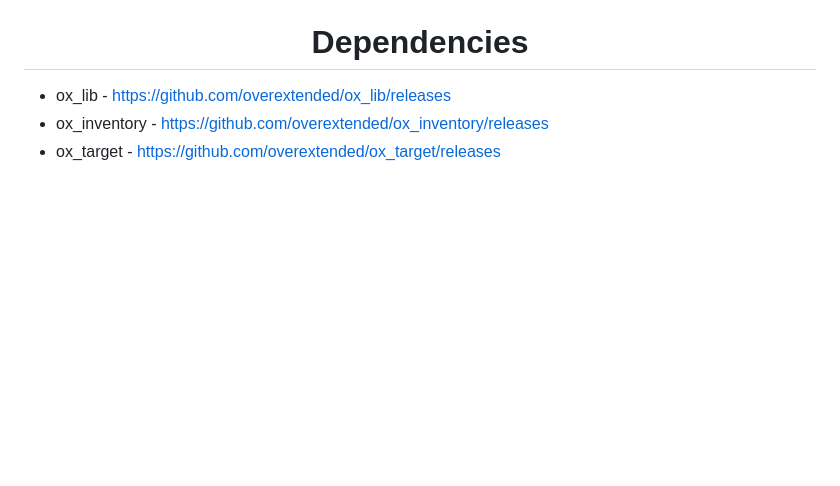
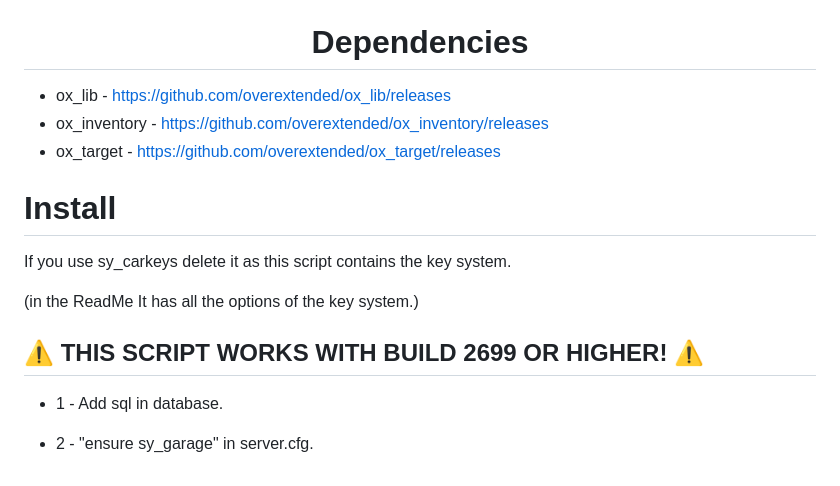
Before and after one commit to Mono-94/mono_garage_old, a Markdown page: README.md, the part around the change. Rendered like a GitHub page; blank space fills up the shorter version.

```diff
--- a/README.md
+++ b/README.md
@@ -256,3 +256,13 @@ exports['sy_garage']:SetMatricula()
  - ox_lib  -  https://github.com/overextended/ox_lib/releases
  - ox_inventory  -  https://github.com/overextended/ox_inventory/releases
  - ox_target  -  https://github.com/overextended/ox_target/releases
+
+# **Install**
+
+If you use sy_carkeys delete it as this script contains the key system.
+
+(in the ReadMe It has all the options of the key system.)
+## **:warning: THIS SCRIPT WORKS WITH BUILD 2699 OR HIGHER! :warning:**
+- 1 - Add sql in database.
+
+- 2 - "ensure sy_garage" in server.cfg.
```
